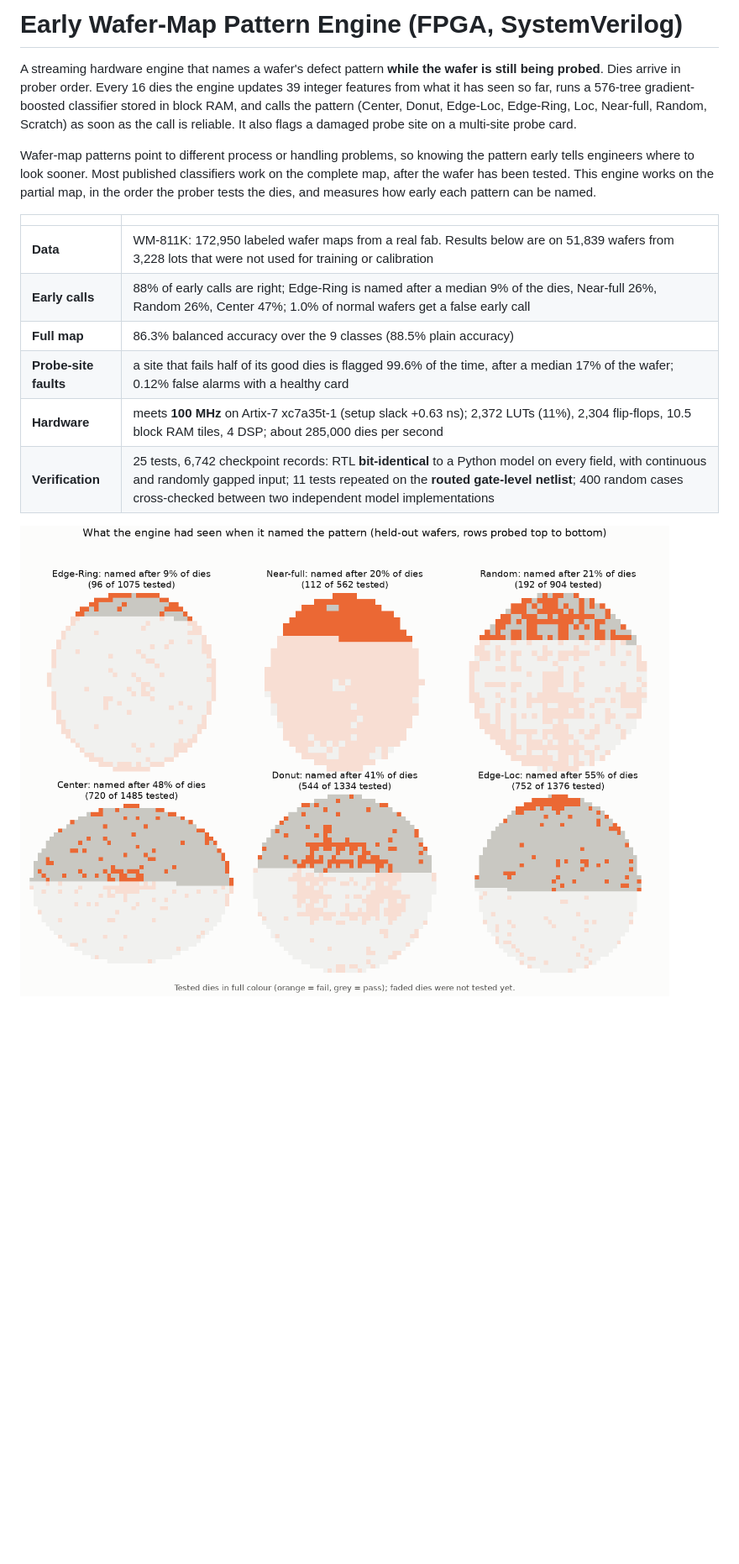
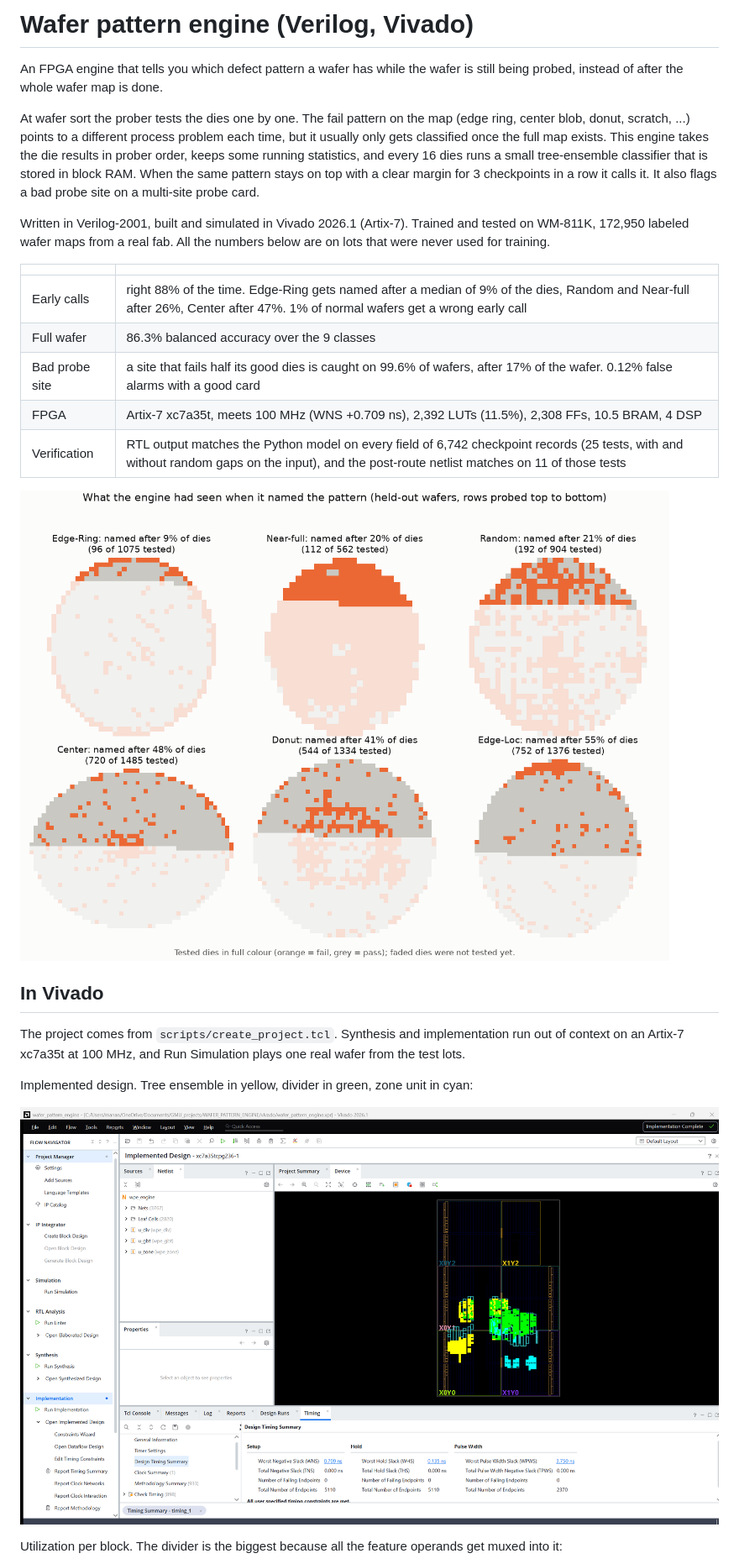
Before and after one commit to MaNaNchotaliya/WAFER-PATTERN-ENGINE, a Markdown page: README.md, the part around one of its changes. Shown at 84% size. Drawn GitHub-style; pictures changed too: docs/vivado/implemented_timing.png (added); blank space fills up the shorter version.

```diff
--- a/README.md
+++ b/README.md
@@ -1,24 +1,40 @@
-# Early Wafer-Map Pattern Engine (FPGA, SystemVerilog)
+# Wafer pattern engine (Verilog, Vivado)
 
-A streaming hardware engine that names a wafer's defect pattern **while the wafer is still
-being probed**. Dies arrive in prober order. Every 16 dies the engine updates 39 integer
-features from what it has seen so far, runs a 576-tree gradient-boosted classifier stored
-in block RAM, and calls the pattern (Center, Donut, Edge-Loc, Edge-Ring, Loc, Near-full,
-Random, Scratch) as soon as the call is reliable. It also flags a damaged probe site on a
+An FPGA engine that tells you which defect pattern a wafer has while the wafer is still
+being probed, instead of after the whole wafer map is done.
+
+At wafer sort the prober tests the dies one by one. The fail pattern on the map (edge ring,
+center blob, donut, scratch, ...) points to a different process problem each time, but it
+usually only gets classified once the full map exists. This engine takes the die results in
+prober order, keeps some running statistics, and every 16 dies runs a small tree-ensemble
+classifier that is stored in block RAM. When the same pattern stays on top with a clear
+margin for 3 checkpoints in a row it calls it. It also flags a bad probe site on a
 multi-site probe card.
 
-Wafer-map patterns point to different process or handling problems, so knowing the pattern
-early tells engineers where to look sooner. Most published classifiers work on the complete
-map, after the wafer has been tested. This engine works on the partial map, in the order the
-prober tests the dies, and measures how early each pattern can be named.
+Written in Verilog-2001, built and simulated in Vivado 2026.1 (Artix-7). Trained and tested
+on WM-811K, 172,950 labeled wafer maps from a real fab. All the numbers below are on lots
+that were never used for training.
 
 | | |
 |---|---|
-| **Data** | WM-811K: 172,950 labeled wafer maps from a real fab. Results below are on 51,839 wafers from 3,228 lots that were not used for training or calibration |
-| **Early calls** | 88% of early calls are right; Edge-Ring is named after a median 9% of the dies, Near-full 26%, Random 26%, Center 47%; 1.0% of normal wafers get a false early call |
-| **Full map** | 86.3% balanced accuracy over the 9 classes (88.5% plain accuracy) |
-| **Probe-site faults** | a site that fails half of its good dies is flagged 99.6% of the time, after a median 17% of the wafer; 0.12% false alarms with a healthy card |
-| **Hardware** | meets **100 MHz** on Artix-7 xc7a35t-1 (setup slack +0.63 ns); 2,372 LUTs (11%), 2,304 flip-flops, 10.5 block RAM tiles, 4 DSP; about 285,000 dies per second |
-| **Verification** | 25 tests, 6,742 checkpoint records: RTL **bit-identical** to a Python model on every field, with continuous and randomly gapped input; 11 tests repeated on the **routed gate-level netlist**; 400 random cases cross-checked between two independent model implementations |
+| Early calls | right 88% of the time. Edge-Ring gets named after a median of 9% of the dies, Random and Near-full after 26%, Center after 47%. 1% of normal wafers get a wrong early call |
+| Full wafer | 86.3% balanced accuracy over the 9 classes |
+| Bad probe site | a site that fails half its good dies is caught on 99.6% of wafers, after 17% of the wafer. 0.12% false alarms with a good card |
+| FPGA | Artix-7 xc7a35t, meets 100 MHz (WNS +0.709 ns), 2,392 LUTs (11.5%), 2,308 FFs, 10.5 BRAM, 4 DSP |
+| Verification | RTL output matches the Python model on every field of 6,742 checkpoint records (25 tests, with and without random gaps on the input), and the post-route netlist matches on 11 of those tests |
 
-![What the engine had seen when it named the pattern](docs/figures/example_calls.png)
+![wafers at the moment of the call](docs/figures/example_calls.png)
+
+## In Vivado
+
+The project comes from `scripts/create_project.tcl`. Synthesis and implementation run out
+of context on an Artix-7 xc7a35t at 100 MHz, and Run Simulation plays one real wafer from
+the test lots.
+
+Implemented design. Tree ensemble in yellow, divider in green, zone unit in cyan:
+
+![implemented design and timing summary](docs/vivado/implemented_timing.png)
+
+Utilization per block. The divider is the biggest because all the feature operands get
+muxed into it:
+
```
Also changed, not shown: other parts of README.md (+121 -135 lines), docs/vivado/implemented_utilization.png (added), docs/vivado/simulation_early_call.png (added), 6 other files.
